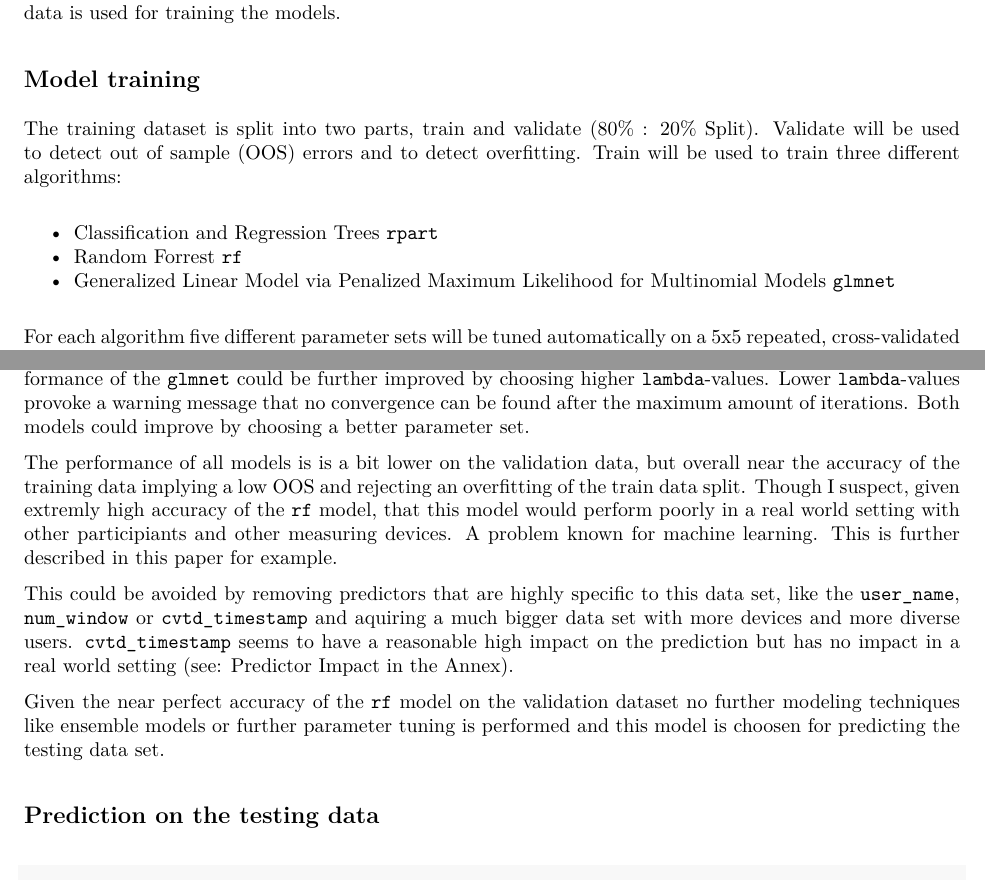
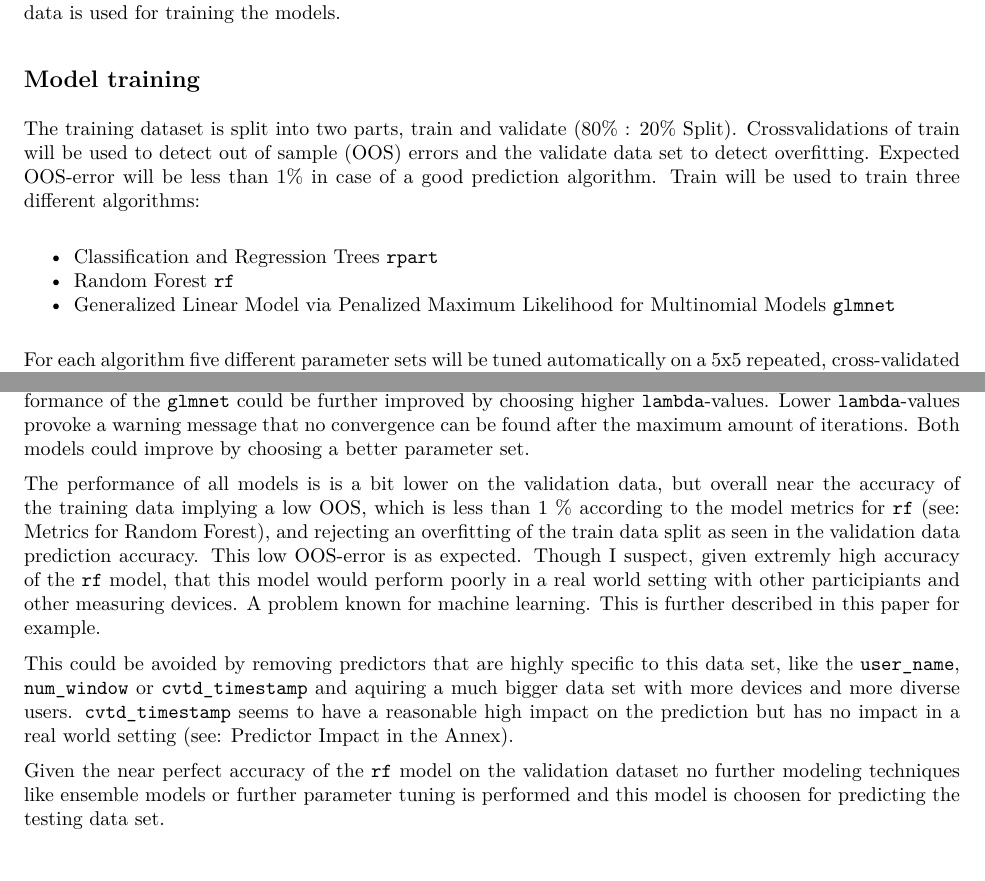
Before and after one commit to Srikkrisss/Practical-Machine-Learning-Week-4, an R Markdown document (Prediction-Assignment-Writeup.Rmd): two parts of pages 3 and 6 of 8 before the commit and two parts of pages 3 and 6 of 10 after it, joined at a grey line, cut so that both start at the same text. The pictures show the output file Prediction-Assignment-Writeup.pdf that the author committed with the source.

Commit message:
Explained OOS error further

```diff
--- a/Prediction-Assignment-Writeup.Rmd
+++ b/Prediction-Assignment-Writeup.Rmd
@@ -3,13 +3,13 @@ title: "Practical Machine Learning"
 author: "Tobias Heidler"
 date: '2020-11-14'
 output:
+  html_document:
+    toc: yes
   github_document:
-    toc: yes
-  pdf_document:
     toc: yes
   pdf:
     toc: yes
-  html_document:
+  pdf_document:
     toc: yes
 subtitle: Prediction Assignment - Week 4
 ---
@@ -94,15 +94,16 @@ As seen in the first exploratory plot in the annex section there are many missin
 
 ## Model training
 
-The training dataset is split into two parts, train and validate (80% : 20% Split). Validate will be used to detect out of sample (OOS) errors and to detect overfitting. Train will be used to train three different algorithms:
+The training dataset is split into two parts, train and validate (80% : 20% Split). Crossvalidations of train will be used to detect out of sample (OOS) errors and the validate data set to detect overfitting. Expected OOS-error will be less than 1% in case of a good prediction algorithm. Train will be used to train three different algorithms:
 
 * Classification and Regression Trees `rpart`
-* Random Forrest `rf`
+* Random Forest `rf`
 * Generalized Linear Model via Penalized Maximum Likelihood for Multinomial Models `glmnet`
 
 For each algorithm five different parameter sets will be tuned automatically on a 5x5 repeated, cross-validated train data set. The model for each algorithm with the best accuracy will be further described.
 
 Time to compute these models is reduced by using multithreading (`doParallel` library, six threads, choose other values based on your system) and saving the models for further computations.
+
 
 ### Splitting the data
 
@@ -216,7 +219,7 @@ ggplot(performance %>% filter(term == "accuracy"),
 
 The overall performance of `rf` is superior compared to the other two models, `rpart` and `glmnet`, on the training and validation dataset. Overall the accuracy of `rpart` and `glmnet` is lower than I expected. Performance of the `glmnet` could be further improved by choosing higher `lambda`-values. Lower `lambda`-values provoke a warning message that no convergence can be found after the maximum amount of iterations. Both models could improve by choosing a better parameter set.
 
-The performance of all models is is a bit lower on the validation data, but overall near the accuracy of the training data implying a low OOS and rejecting an overfitting of the train data split. Though I suspect, given extremly high accuracy of the `rf` model, that this model would perform poorly in a real world setting with other participiants and other measuring devices. A problem known for machine learning. This is further described in [this paper](https://arxiv.org/abs/2011.03395) for example.
+The performance of all models is is a bit lower on the validation data, but overall near the accuracy of the training data implying a low OOS, which is less than 1 % according to the model metrics for `rf` (see: Metrics for Random Forest), and rejecting an overfitting of the train data split as seen in the validation data prediction accuracy. This low OOS-error is as expected. Though I suspect, given extremly high accuracy of the `rf` model, that this model would perform poorly in a real world setting with other participiants and other measuring devices. A problem known for machine learning. This is further described in [this paper](https://arxiv.org/abs/2011.03395) for example.
 
 This could be avoided by removing predictors that are highly specific to this data set, like the `user_name`, `num_window` or `cvtd_timestamp` and aquiring a much bigger data set with more devices and more diverse users. `cvtd_timestamp` seems to have a reasonable high impact on the prediction but has no impact in a real world setting (see: Predictor Impact in the Annex).
 
```
Also changed, not shown: Prediction-Assignment-Writeup.html, Prediction-Assignment-Writeup.pdf, Prediction-Assignment-Writeup_files/figure-gfm/PredictorImpact-1.png, Prediction-Assignment-Writeup_files/figure-gfm/evaluation-1.png, README.md, Prediction-Assignment-Writeup.Rmd (10 more changed lines).
